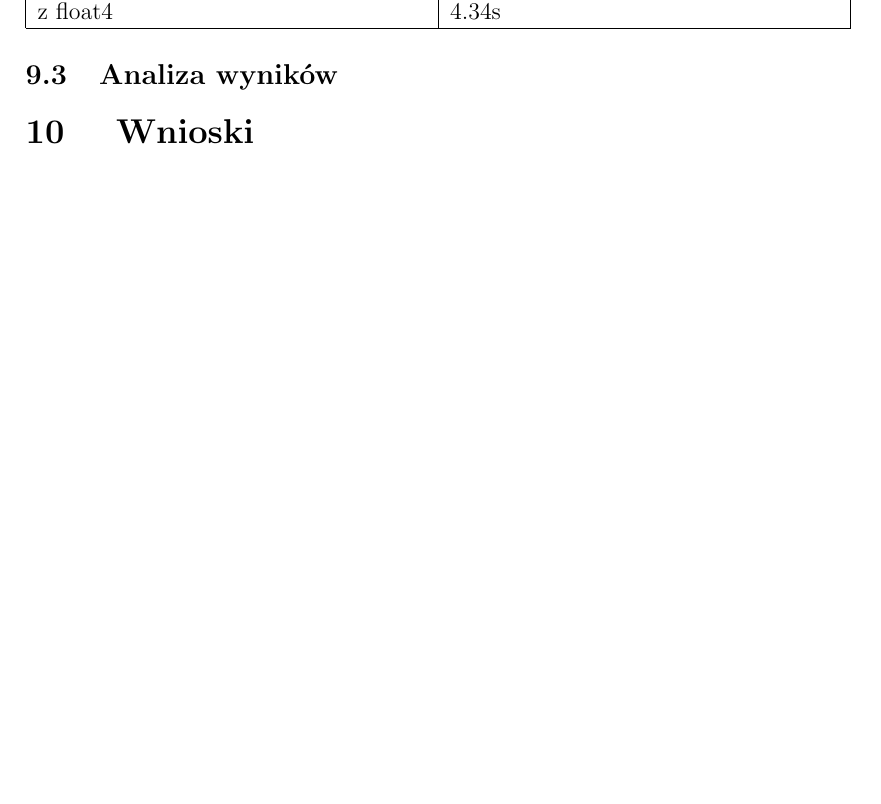
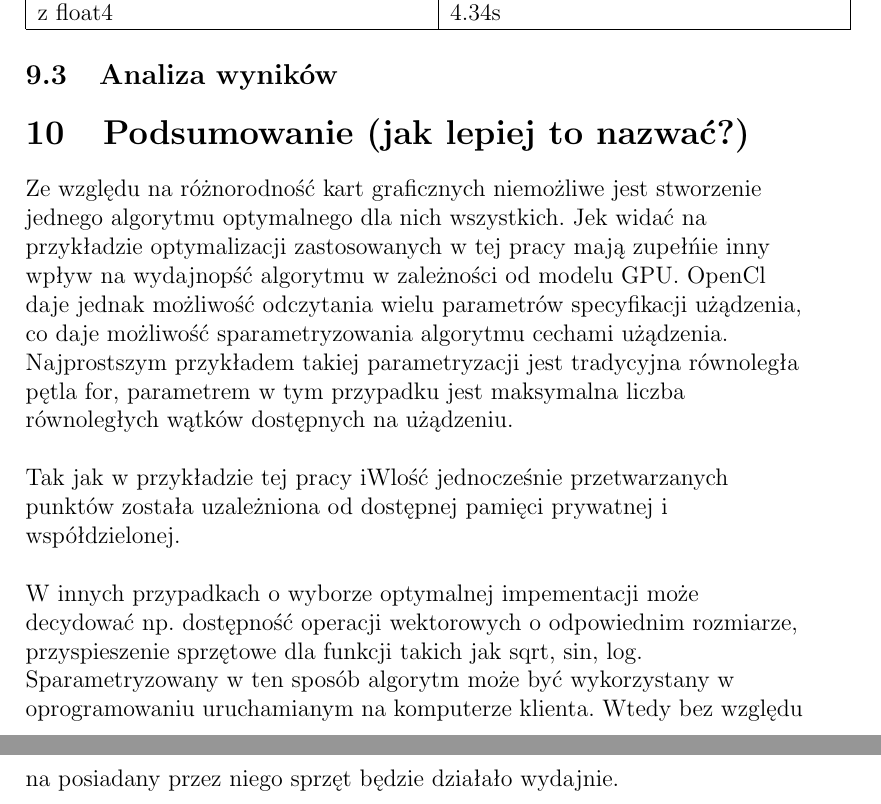
Before and after one commit to winiarz/magisterka-tekst, a LaTeX document (magisterka.tex, which reads podsumowanie.tex): part of page 10 of 10 before the commit and two parts of pages 10 and 11 of 12 after it, the two joined at a grey line, cut so that both start at the same text, the shorter picture padded with empty space. Compiled offline with pdfLaTeX.

Commit message:
dodano podsumowanie, nowe pozycje literatury

```diff
--- a/magisterka.tex
+++ b/magisterka.tex
@@ -30,7 +30,7 @@
 \subsection {Pomiary czasu pracy}
 \input{wyniki_2_16.tex}
 \subsection {Analiza wyników}
-\section { Wnioski }
+\input{podsumowanie.tex}
 
 \input{literatura.tex}
 
--- /dev/null
+++ b/podsumowanie.tex
@@ -0,0 +1,13 @@
+
+\section{Podsumowanie (jak lepiej to nazwać?)}
+
+Ze względu na różnorodność kart graficznych niemożliwe jest stworzenie jednego algorytmu optymalnego dla nich wszystkich. Jek widać na przykładzie optymalizacji zastosowanych w tej pracy mają zupełńie inny wpływ na wydajnopść algorytmu w zależności od modelu GPU. OpenCl daje jednak możliwość odczytania wielu parametrów specyfikacji użądzenia, co daje możliwość sparametryzowania algorytmu cechami użądzenia. Najprostszym przykładem takiej parametryzacji jest tradycyjna równoległa pętla for, parametrem w tym przypadku jest maksymalna liczba równoległych wątków dostępnych na użądzeniu.
+\linebreak
+
+Tak jak w przykładzie tej pracy iWlość jednocześnie przetwarzanych punktów została uzależniona od dostępnej pamięci prywatnej i współdzielonej.
+\linebreak
+
+W innych przypadkach o wyborze optymalnej impementacji może decydować np. dostępność operacji wektorowych o odpowiednim rozmiarze, przyspieszenie sprzętowe dla funkcji takich jak sqrt, sin, log.
+
+Sparametryzowany w ten sposób algorytm może być wykorzystany w oprogramowaniu uruchamianym na komputerze klienta. Wtedy bez względu na posiadany przez niego sprzęt będzie działało wydajnie.
+\linebreak
```
Also changed, not shown: Rozdzial2.5.tex (+6 -3 lines), Rozdzial2.8.tex (+1 -1 lines), literatura.tex (+4 -2 lines).
